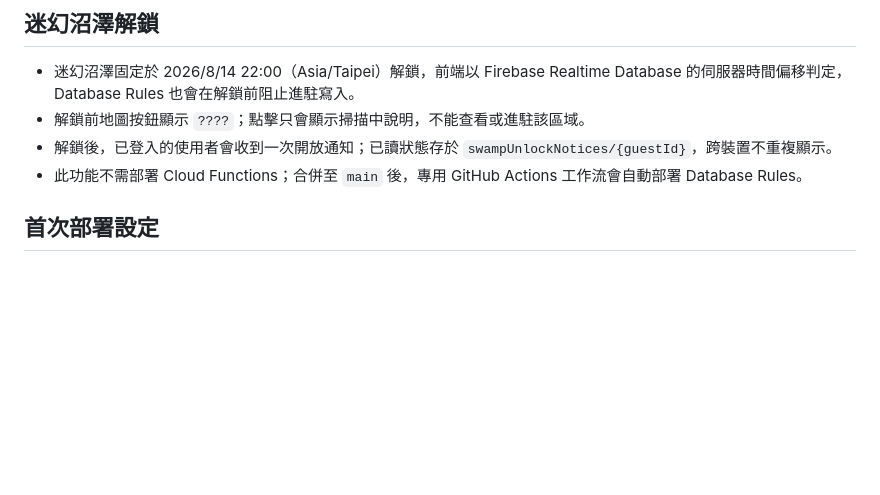
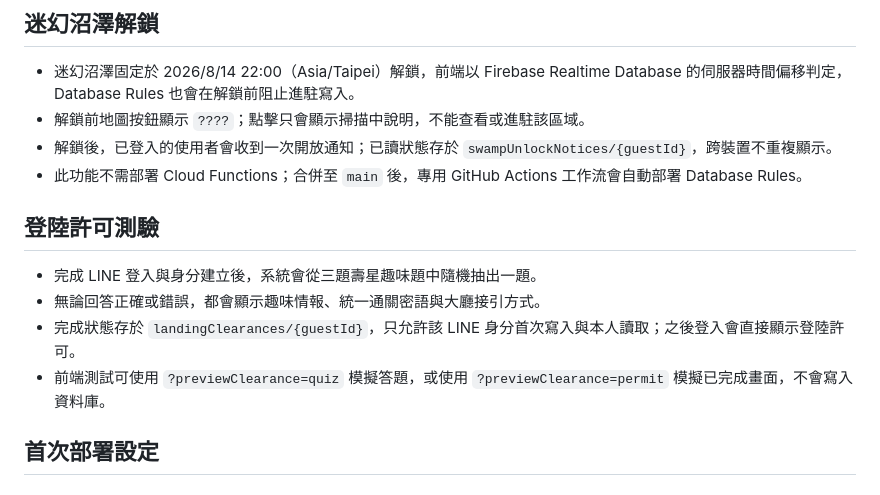
Before and after one commit to pickachutw-eng/W-eden, a Markdown page: README.md, the part around the change. Rendered like a GitHub page; blank space fills up the shorter version.

Commit message:
新增登陸許可設定

```diff
--- a/README.md
+++ b/README.md
@@ -27,6 +27,13 @@ W-EDEN 活動網站以 GitHub Pages 提供前端，並以 LINE Login、LIFF、Fi
 - 解鎖前地圖按鈕顯示 `????`；點擊只會顯示掃描中說明，不能查看或進駐該區域。
 - 解鎖後，已登入的使用者會收到一次開放通知；已讀狀態存於 `swampUnlockNotices/{guestId}`，跨裝置不重複顯示。
 - 此功能不需部署 Cloud Functions；合併至 `main` 後，專用 GitHub Actions 工作流會自動部署 Database Rules。
+
+## 登陸許可測驗
+
+- 完成 LINE 登入與身分建立後，系統會從三題壽星趣味題中隨機抽出一題。
+- 無論回答正確或錯誤，都會顯示趣味情報、統一通關密語與大廳接引方式。
+- 完成狀態存於 `landingClearances/{guestId}`，只允許該 LINE 身分首次寫入與本人讀取；之後登入會直接顯示登陸許可。
+- 前端測試可使用 `?previewClearance=quiz` 模擬答題，或使用 `?previewClearance=permit` 模擬已完成畫面，不會寫入資料庫。
 
 ## 首次部署設定
 
```
